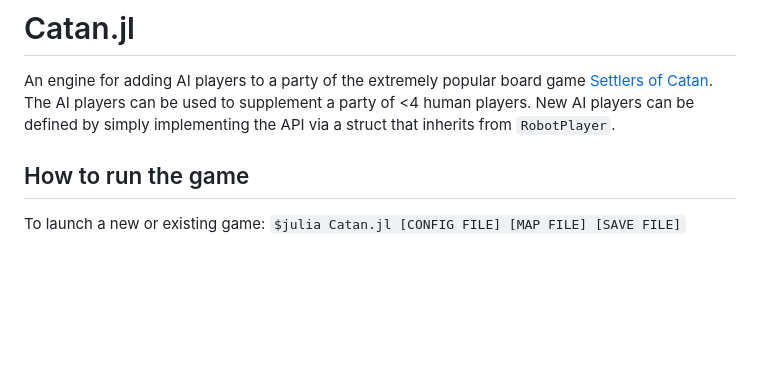
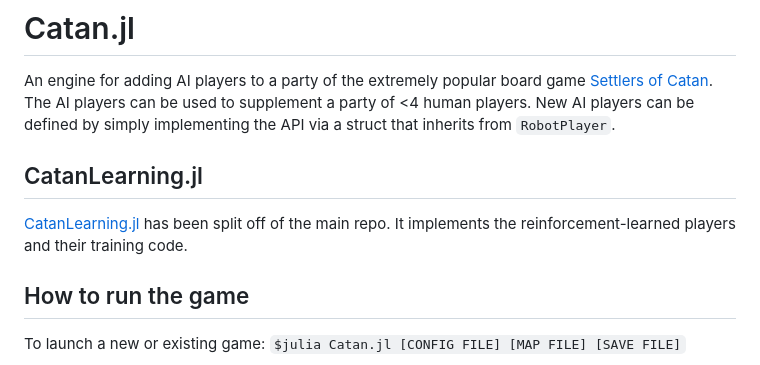
Before and after one commit to BKaperick/CatanEngine.jl, a Markdown page: README.md, the part around the change. GitHub-like rendering; blank space fills up the shorter version.

```diff
--- a/README.md
+++ b/README.md
@@ -1,6 +1,10 @@
 # Catan.jl
 
 An engine for adding AI players to a party of the extremely popular board game [Settlers of Catan](https://www.catan.com/).  The AI players can be used to supplement a party of <4 human players.  New AI players can be defined by simply implementing the API via a struct that inherits from `RobotPlayer`.
+
+## CatanLearning.jl
+
+[CatanLearning.jl](https://github.com/BKaperick/CatanLearning.jl) has been split off of the main repo.  It implements the reinforcement-learned players and their training code.
 
 ## How to run the game
 To launch a new or existing game:
```
